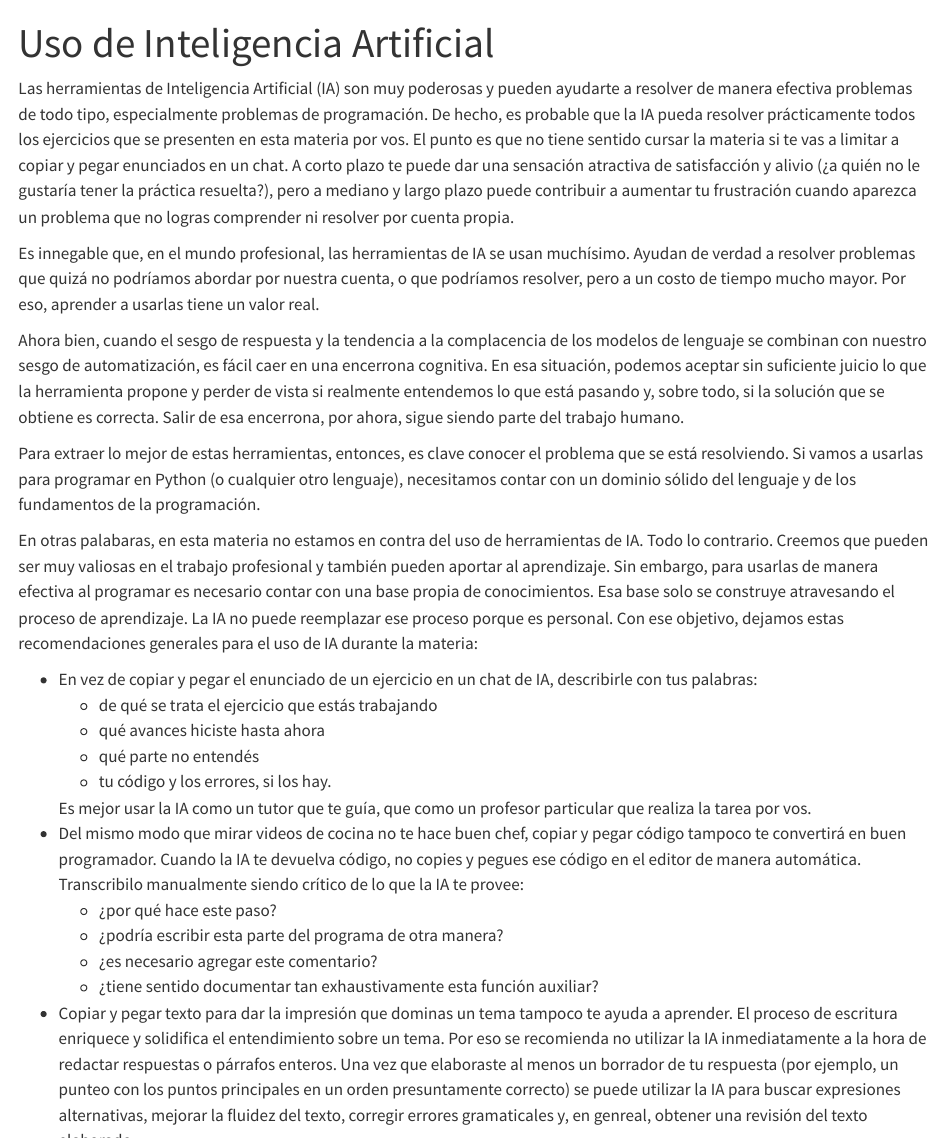
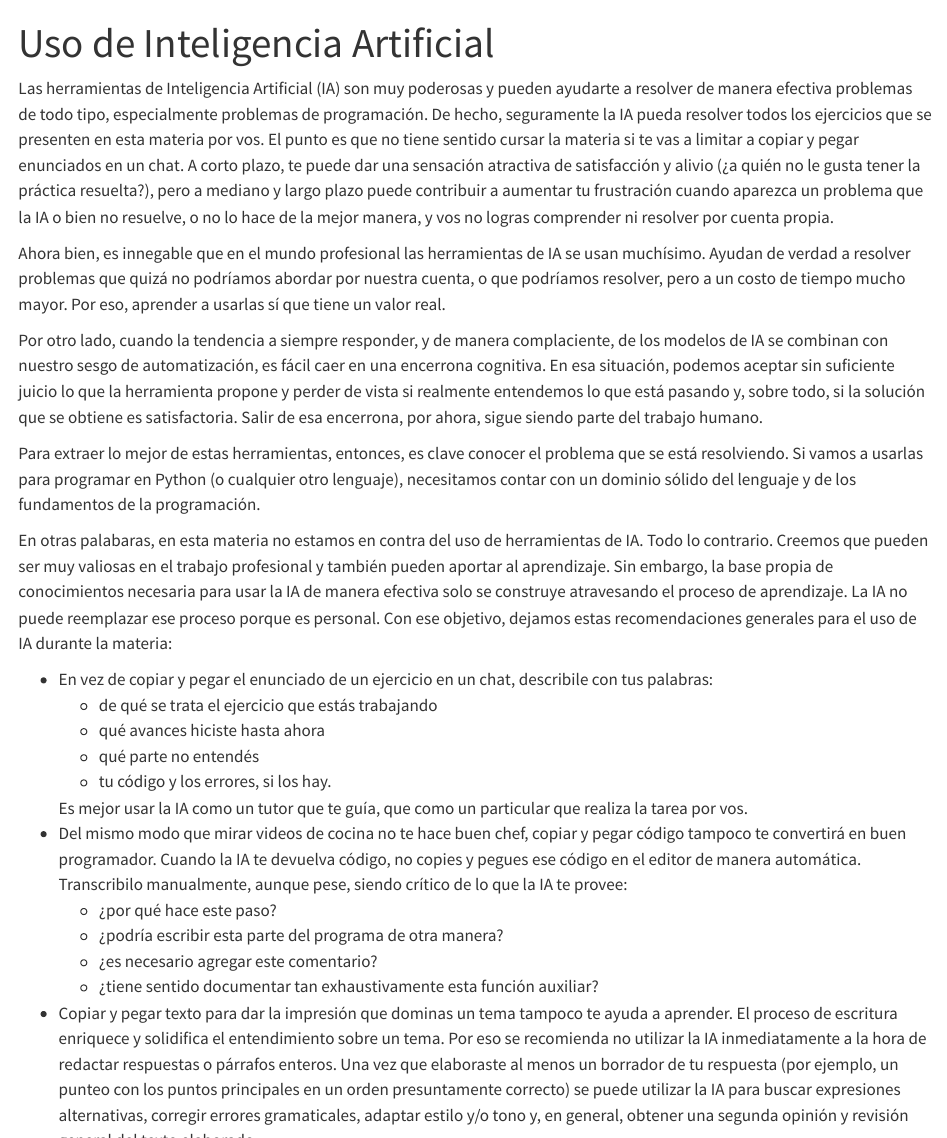
Before and after one commit to ee-unr/programacion-python, a Quarto document (informacion/ia.qmd): the page in a window 1100 px wide, from its top, and a second part further down, joined at a grey line. Rendered offline with R 4.5, knitr and Pandoc in place of Quarto, with nearby package versions.

Commit message:
Agrego horario de consulta y ajusto sección de IA

```diff
--- a/informacion/ia.qmd
+++ b/informacion/ia.qmd
@@ -4,21 +4,22 @@ title: Uso de Inteligencia Artificial
 
 Las herramientas de Inteligencia Artificial (IA) son muy poderosas y pueden ayudarte a
 resolver de manera efectiva problemas de todo tipo, especialmente problemas de programación.
-De hecho, es probable que la IA pueda resolver prácticamente todos los ejercicios que se presenten en esta materia por vos.
+De hecho, seguramente la IA pueda resolver todos los ejercicios que se presenten en esta materia por vos.
 El punto es que no tiene sentido cursar la materia si te vas a limitar a copiar y pegar enunciados en un chat.
-A corto plazo te puede dar una sensación atractiva de satisfacción y alivio (¿a quién no le gustaría tener la práctica resuelta?),
+A corto plazo, te puede dar una sensación atractiva de satisfacción y alivio (¿a quién no le gusta tener la práctica resuelta?),
 pero a mediano y largo plazo puede contribuir a aumentar tu frustración cuando aparezca
-un problema que no logras comprender ni resolver por cuenta propia.
+un problema que la IA o bien no resuelve, o no lo hace de la mejor manera,
+y vos no logras comprender ni resolver por cuenta propia.
 
-Es innegable que, en el mundo profesional, las herramientas de IA se usan muchísimo.
+Ahora bien, es innegable que en el mundo profesional las herramientas de IA se usan muchísimo.
 Ayudan de verdad a resolver problemas que quizá no podríamos abordar por nuestra cuenta,
 o que podríamos resolver, pero a un costo de tiempo mucho mayor.
-Por eso, aprender a usarlas tiene un valor real.
+Por eso, aprender a usarlas sí que tiene un valor real.
 
-Ahora bien, cuando el sesgo de respuesta y la tendencia a la complacencia de los modelos
-de lenguaje se combinan con nuestro sesgo de automatización, es fácil caer en una encerrona cognitiva.
+Por otro lado, cuando la tendencia a siempre responder, y de manera complaciente, de los modelos
+de IA se combinan con nuestro sesgo de automatización, es fácil caer en una encerrona cognitiva.
 En esa situación, podemos aceptar sin suficiente juicio lo que la herramienta propone y
-perder de vista si realmente entendemos lo que está pasando y, sobre todo, si la solución que se obtiene es correcta.
+perder de vista si realmente entendemos lo que está pasando y, sobre todo, si la solución que se obtiene es satisfactoria.
 Salir de esa encerrona, por ahora, sigue siendo parte del trabajo humano.
 
 Para extraer lo mejor de estas herramientas, entonces, es clave conocer el problema que se está resolviendo.
@@ -27,21 +28,22 @@ necesitamos contar con un dominio sólido del lenguaje y de los fundamentos de l
 
 En otras palabaras, en esta materia no estamos en contra del uso de herramientas de IA.
 Todo lo contrario. Creemos que pueden ser muy valiosas en el trabajo profesional y también pueden aportar al aprendizaje.
-Sin embargo, para usarlas de manera efectiva al programar es necesario contar con una base propia de conocimientos.
-Esa base solo se construye atravesando el proceso de aprendizaje. La IA no puede reemplazar ese proceso porque es personal.
+Sin embargo, la base propia de conocimientos necesaria para usar la IA de manera efectiva
+solo se construye atravesando el proceso de aprendizaje.
+La IA no puede reemplazar ese proceso porque es personal.
 Con ese objetivo, dejamos estas recomendaciones generales para el uso de IA durante la materia:
 
-- En vez de copiar y pegar el enunciado de un ejercicio en un chat de IA, describirle con tus palabras:
+- En vez de copiar y pegar el enunciado de un ejercicio en un chat, describile con tus palabras:
     - de qué se trata el ejercicio que estás trabajando
     - qué avances hiciste hasta ahora
     - qué parte no entendés
     - tu código y los errores, si los hay.
 
-    Es mejor usar la IA como un tutor que te guía, que como un profesor particular que realiza la tarea por vos.
+    Es mejor usar la IA como un tutor que te guía, que como un particular que realiza la tarea por vos.
 - Del mismo modo que mirar videos de cocina no te hace buen chef,
 copiar y pegar código tampoco te convertirá en buen programador.
 Cuando la IA te devuelva código, no copies y pegues ese código en el editor de manera automática.
-Transcribilo manualmente siendo crítico de lo que la IA te provee:
+Transcribilo manualmente, aunque pese, siendo crítico de lo que la IA te provee:
     - ¿por qué hace este paso?
     - ¿podría escribir esta parte del programa de otra manera?
     - ¿es necesario agregar este comentario?
@@ -51,8 +53,8 @@ El proceso de escritura enriquece y solidifica el entendimiento sobre un tema.
 Por eso se recomienda no utilizar la IA inmediatamente a la hora de redactar respuestas o párrafos enteros.
 Una vez que elaboraste al menos un borrador de tu respuesta
 (por ejemplo, un punteo con los puntos principales en un orden presuntamente correcto)
-se puede utilizar la IA para buscar expresiones alternativas, mejorar la fluidez del texto,
-corregir errores gramaticales y, en genreal, obtener una revisión del texto elaborado.
+se puede utilizar la IA para buscar expresiones alternativas, corregir errores gramaticales,
+adaptar estilo y/o tono y, en general, obtener una segunda opinión y revisión general del texto elaborado.
 
 La distinción clave es si la IA contribuye a tu aprendizaje o si está realizando el trabajo intelectual que se espera que vos realices.
 En caso de duda, una regla orientadora es preguntarse: ¿puedo explicar y defender con palabras propias todo lo que estoy entregando?
--- a/templates/instructors.yml
+++ b/templates/instructors.yml
@@ -2,7 +2,7 @@
   entries:
   - name: "Tomás Capretto"
     email: "tomas.capretto@fcecon.unr.edu.ar"
-    office_hours: "TBD"
+    office_hours: "Consultas: Jueves 17:00hs"
   - name: "Dolores Sollberger"
     email: "dolores.sollberger@fcecon.unr.edu.ar"
     office_hours: "TBD"
```
